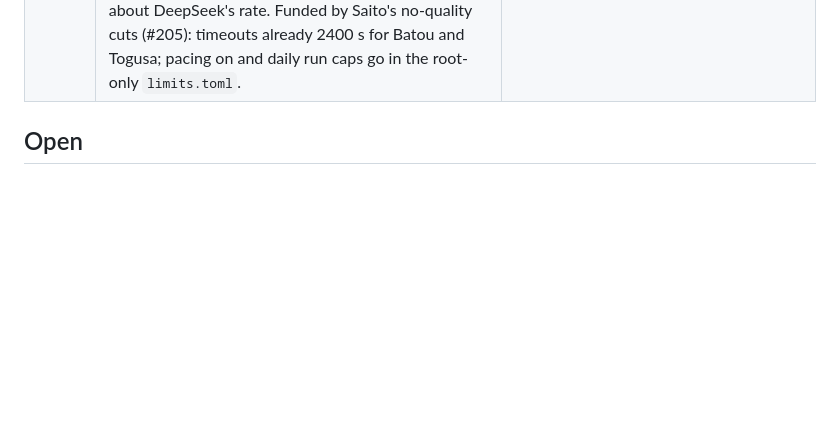
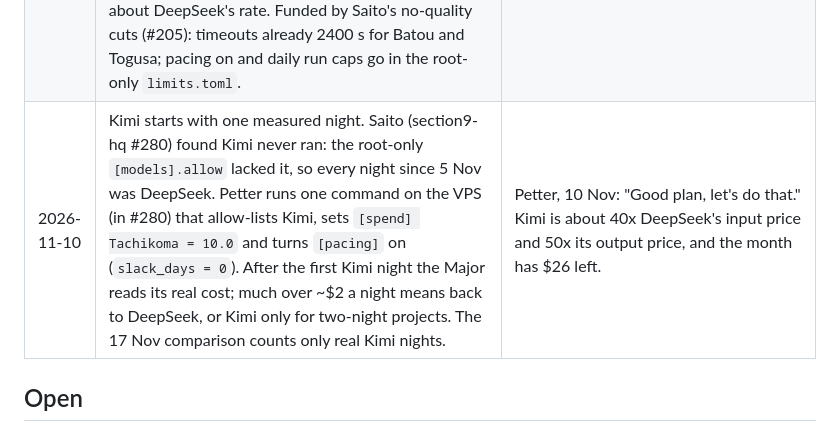
Before and after one commit to petterfranzen/agent-manager, a Markdown page: docs/DECISIONS.md, the part around the change. Rendered like a GitHub page; blank space fills up the shorter version.

Commit message:
Record: Kimi starts with one measured night (#96)
Petter, 10 Nov: allow-list Kimi for Tachikoma with a $10 ceiling and pacing on, measure one night, then keep or revert.

```diff
--- a/docs/DECISIONS.md
+++ b/docs/DECISIONS.md
@@ -117,6 +117,7 @@ public).
 | 2026-11-10 | The Major pushes Petter for missing information. Every check-in, the Major picks the oldest board item that can't run for lack of Petter's input (`waits:petter`, or blocked on a requirement only he has) and asks him for it by push, one item at a time, with a link and a recommended answer. An item with no answer after three asks is closed as not planned. | Petter, 10 Nov: "Push me more for jobs that don't have the right information to run, so we can clean up the backlog." |
 | 2026-11-10 | The nightly build is never gated. It runs every night whatever the open-PR count in `ghost-in-the-machine`; the pull model's 2-PR limit there applies to other work only. Spend cuts come from elsewhere, never the night. | Petter, 10 Nov: "the nightly build is important"; he'd rather give it more budget for more interesting portfolio apps. Fable's suggestion to skip nights at 2+ open PRs is declined. |
 | 2026-11-10 | The nightly build gets more room for richer apps: Tachikoma stays on Kimi K3.1 Pro (the 5 Nov trial becomes a keep, on probation), its budget goes from $4 to $10 a month (about $1 a night, 90–150 minutes), it may make two-night projects, and its brief sets a portfolio bar (at least five interactions, things to discover, a "How it was built" section). On 17 Nov the Major compares the week's nights with the DeepSeek nights before 5 Nov (interactions, depth, Togusa's first-pass QA, Petter's feedback, cost a night); if Kimi isn't clearly better, Tachikoma goes back to DeepSeek. First, confirm the VPS really routes Tachikoma to Kimi: the Capacity ledger shows `hermes-agent` at $0.32/h, about DeepSeek's rate. Funded by Saito's no-quality cuts (#205): timeouts already 2400 s for Batou and Togusa; pacing on and daily run caps go in the root-only `limits.toml`. | Petter, 10 Nov: "Yes, go ahead, but make sure Tachikoma is making good use of Kimi, if not, we go back to DeepSeek. I'm expecting more interaction and more elaborate apps to keep users engaged for longer." |
+| 2026-11-10 | Kimi starts with one measured night. Saito (section9-hq #280) found Kimi never ran: the root-only `[models].allow` lacked it, so every night since 5 Nov was DeepSeek. Petter runs one command on the VPS (in #280) that allow-lists Kimi, sets `[spend] Tachikoma = 10.0` and turns `[pacing]` on (`slack_days = 0`). After the first Kimi night the Major reads its real cost; much over ~$2 a night means back to DeepSeek, or Kimi only for two-night projects. The 17 Nov comparison counts only real Kimi nights. | Petter, 10 Nov: "Good plan, let's do that." Kimi is about 40x DeepSeek's input price and 50x its output price, and the month has $26 left. |
 
 ## Open
 - Apply the roster on the VM and switch Saito to the Hermes gateway.
```
